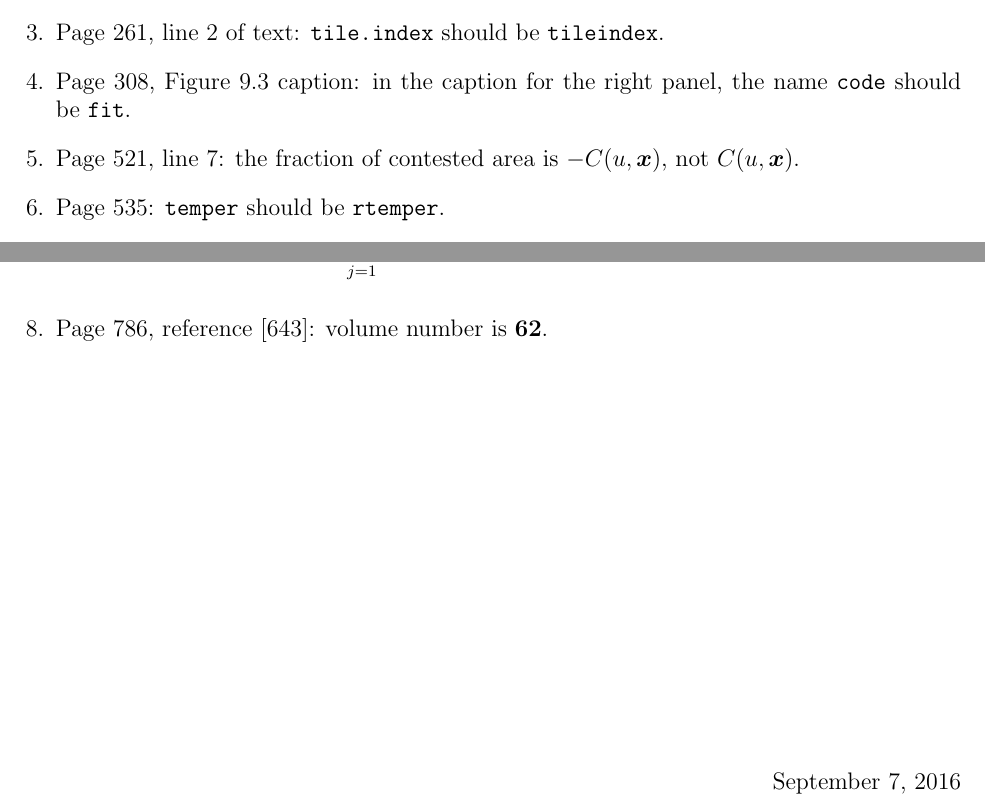
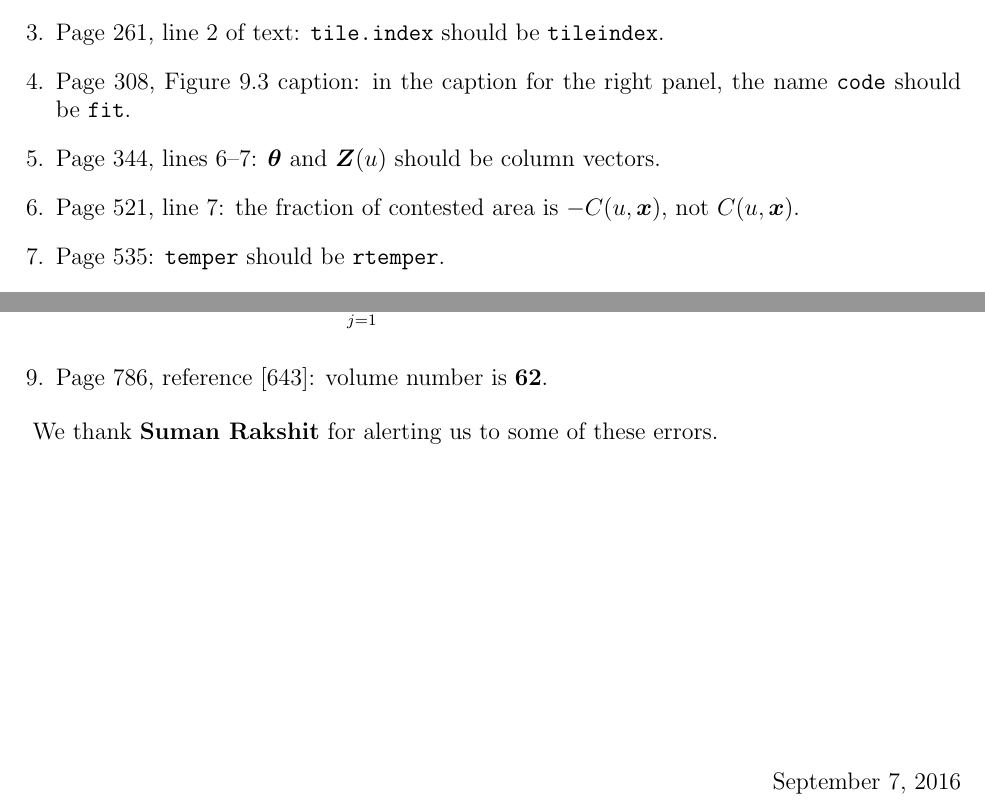
Before and after one commit to spatstat/book, a LaTeX document (errata.tex): two parts of the page, joined at a grey line, cut so that both start at the same text. Compiled offline with pdfLaTeX.

Commit message:
More errata

```diff
--- a/errata.tex
+++ b/errata.tex
@@ -32,6 +32,8 @@
 \texttt{tile.index} should be \texttt{tileindex}.
 \item Page 308, Figure 9.3 caption: in the caption for the right panel,
 the name \texttt{code} should be \texttt{fit}.
+\item Page 344, lines 6--7: $\boldmaths\theta$ and $\bZ(u)$
+should be column vectors.
 \item Page 521, line 7: the fraction of contested area is $-C(u, \bx)$,
 not $C(u,\bx)$.
 \item Page 535: \texttt{temper} should be \texttt{rtemper}.
@@ -47,7 +49,10 @@ and the right hand side of (13.57) should include
 \item Page 786, reference [643]: volume number is \textbf{62}.
 \end{enumerate}
 
+We thank \textbf{Suman Rakshit} for alerting us to some of these errors.\\
+
 \vspace*{\fill}
+
 
 \hspace*{\fill} \today
 
```
Also changed, not shown: errata.pdf.
